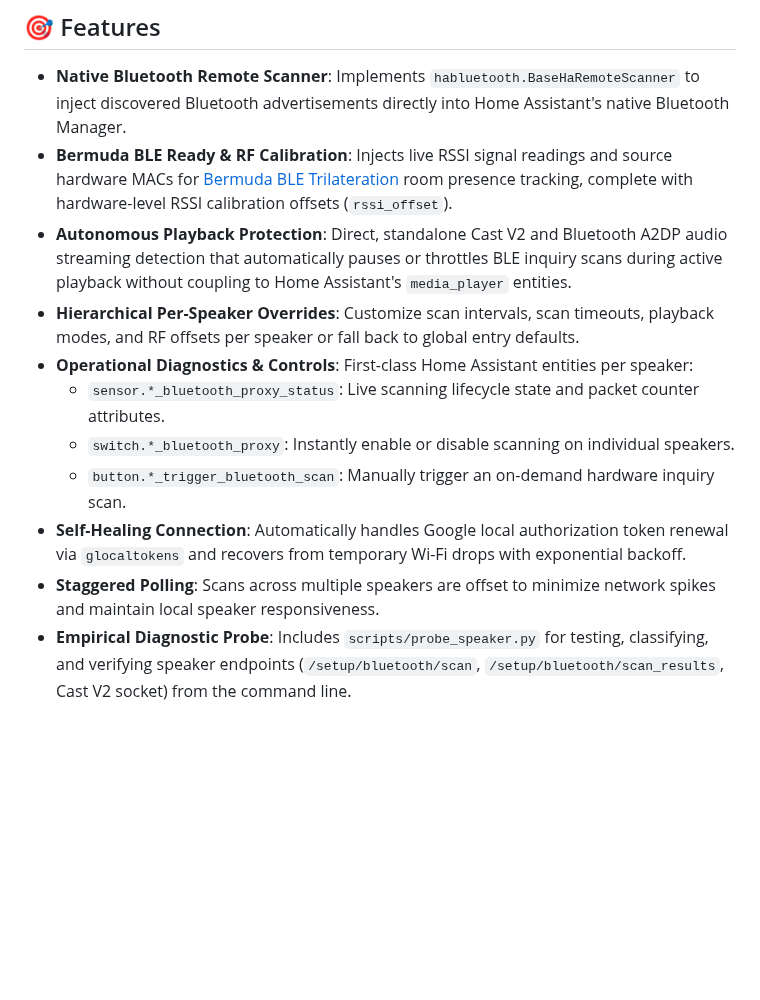
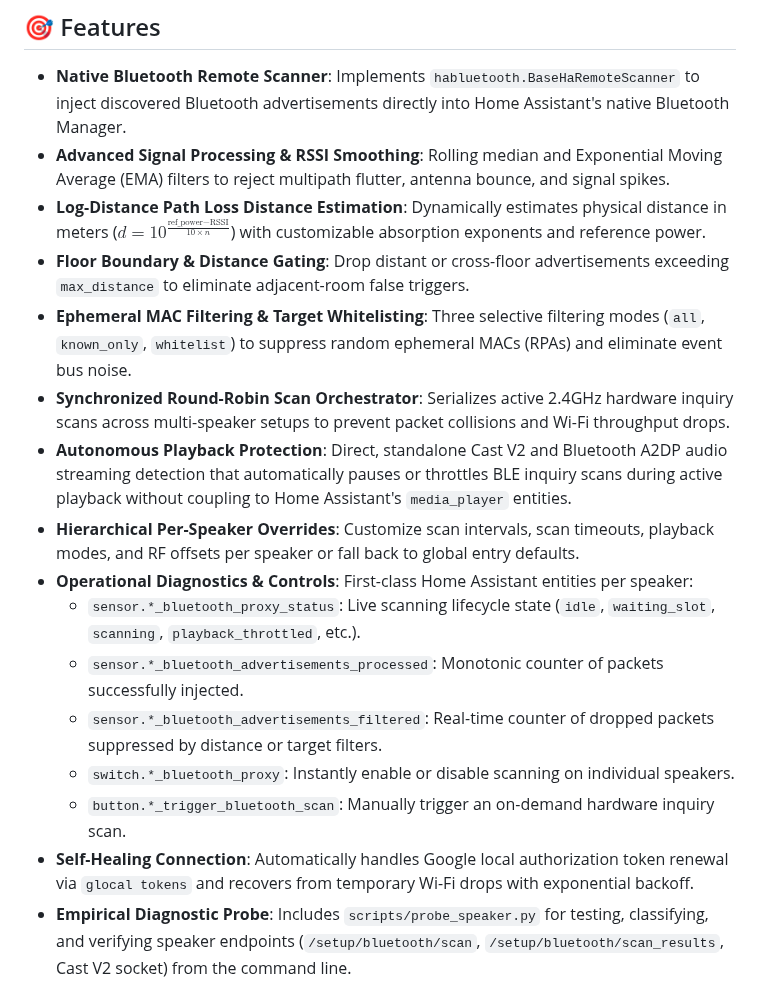
Before and after one commit to spelech/ha-google-home-bt-proxy, a Markdown page: README.md, the part around one of its changes. Rendered like a GitHub page; blank space fills up the shorter version.

```diff
--- a/README.md
+++ b/README.md
@@ -20,13 +20,18 @@
 ## 🎯 Features
 
 - **Native Bluetooth Remote Scanner**: Implements `habluetooth.BaseHaRemoteScanner` to inject discovered Bluetooth advertisements directly into Home Assistant's native Bluetooth Manager.
-- **Bermuda BLE Ready & RF Calibration**: Injects live RSSI signal readings and source hardware MACs for [Bermuda BLE Trilateration](https://github.com/agittins/bermuda) room presence tracking, complete with hardware-level RSSI calibration offsets (`rssi_offset`).
+- **Advanced Signal Processing & RSSI Smoothing**: Rolling median and Exponential Moving Average (EMA) filters to reject multipath flutter, antenna bounce, and signal spikes.
+- **Log-Distance Path Loss Distance Estimation**: Dynamically estimates physical distance in meters ($d = 10^{\frac{\text{ref\_power} - \text{RSSI}}{10 \times n}}$) with customizable absorption exponents and reference power.
+- **Floor Boundary & Distance Gating**: Drop distant or cross-floor advertisements exceeding `max_distance` to eliminate adjacent-room false triggers.
+- **Ephemeral MAC Filtering & Target Whitelisting**: Three selective filtering modes (`all`, `known_only`, `whitelist`) to suppress random ephemeral MACs (RPAs) and eliminate event bus noise.
+- **Synchronized Round-Robin Scan Orchestrator**: Serializes active 2.4GHz hardware inquiry scans across multi-speaker setups to prevent packet collisions and Wi-Fi throughput drops.
 - **Autonomous Playback Protection**: Direct, standalone Cast V2 and Bluetooth A2DP audio streaming detection that automatically pauses or throttles BLE inquiry scans during active playback without coupling to Home Assistant's `media_player` entities.
 - **Hierarchical Per-Speaker Overrides**: Customize scan intervals, scan timeouts, playback modes, and RF offsets per speaker or fall back to global entry defaults.
 - **Operational Diagnostics & Controls**: First-class Home Assistant entities per speaker:
-  - `sensor.*_bluetooth_proxy_status`: Live scanning lifecycle state and packet counter attributes.
+  - `sensor.*_bluetooth_proxy_status`: Live scanning lifecycle state (`idle`, `waiting_slot`, `scanning`, `playback_throttled`, etc.).
+  - `sensor.*_bluetooth_advertisements_processed`: Monotonic counter of packets successfully injected.
+  - `sensor.*_bluetooth_advertisements_filtered`: Real-time counter of dropped packets suppressed by distance or target filters.
   - `switch.*_bluetooth_proxy`: Instantly enable or disable scanning on individual speakers.
   - `button.*_trigger_bluetooth_scan`: Manually trigger an on-demand hardware inquiry scan.
-- **Self-Healing Connection**: Automatically handles Google local authorization token renewal via `glocaltokens` and recovers from temporary Wi-Fi drops with exponential backoff.
-- **Staggered Polling**: Scans across multiple speakers are offset to minimize network spikes and maintain local speaker responsiveness.
+- **Self-Healing Connection**: Automatically handles Google local authorization token renewal via `glocal tokens` and recovers from temporary Wi-Fi drops with exponential backoff.
 - **Empirical Diagnostic Probe**: Includes `scripts/probe_speaker.py` for testing, classifying, and verifying speaker endpoints (`/setup/bluetooth/scan`, `/setup/bluetooth/scan_results`, Cast V2 socket) from the command line.
```
Also changed, not shown: other parts of README.md (+29 -6 lines), docs/signal_processing.md (added, +127 -0 lines), images/diagnostics.jpg (added), images/options_flow.jpg (added), 15 other files.
